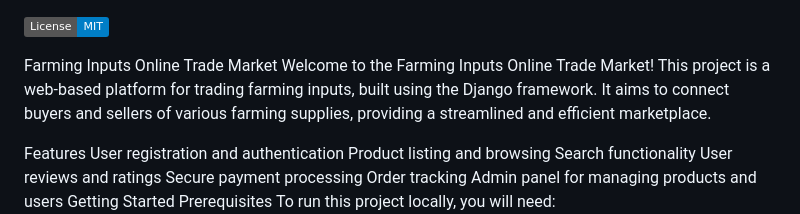
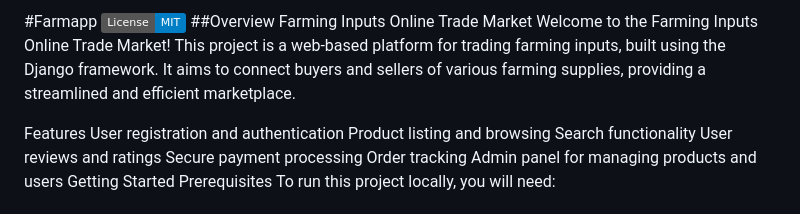
Before and after one commit to MichaelSimiyu-Truth/Agro-connect, a Markdown page: README.md, the part around the change. Rendered like a GitHub page; badges without logos.

```diff
--- a/README.md
+++ b/README.md
@@ -1,6 +1,6 @@
+#Farmapp
 ![MIT License](https://img.shields.io/badge/License-MIT-blue.svg)
-
-
+##Overview
 Farming Inputs Online Trade Market
 Welcome to the Farming Inputs Online Trade Market! This project is a web-based platform for trading farming inputs, built using the Django framework. It aims to connect buyers and sellers of various farming supplies, providing a streamlined and efficient marketplace.
 
```
